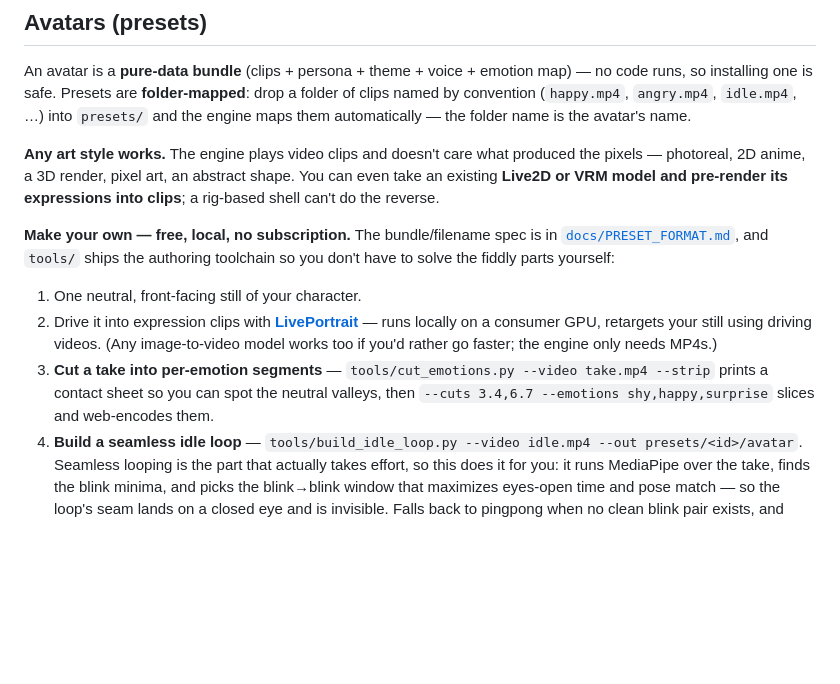
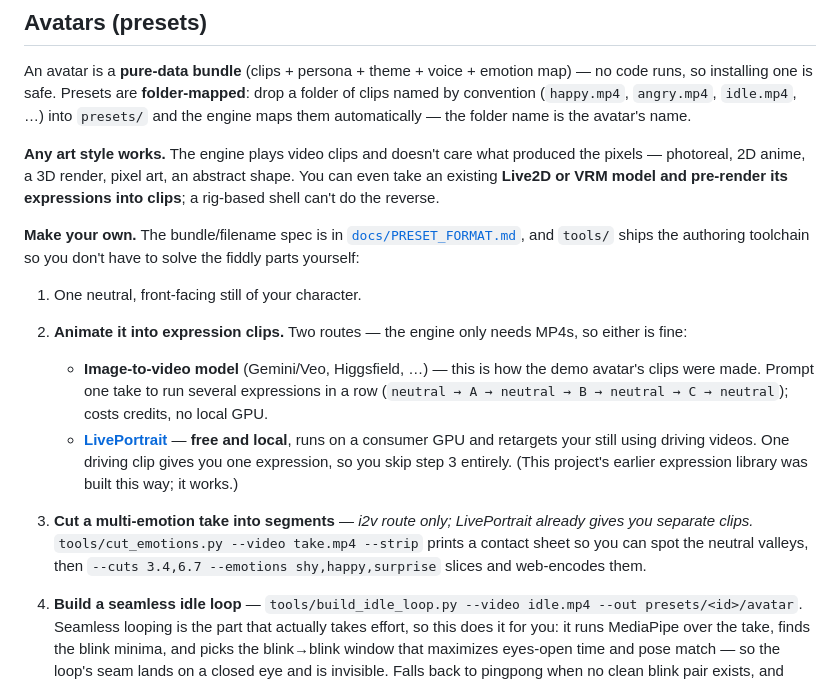
Before and after one commit to ghdtjrtka/ghost-vessel, a Markdown page: README.md, the part around the change. Rendered like a GitHub page; blank space fills up the shorter version.

Commit message:
README: state both animation routes honestly
The demo avatar's clips were made with an image-to-video model, not LivePortrait.
Lead with that, keep LivePortrait as the free local route it actually is, and note
that cut_emotions.py only applies to the i2v (multi-emotion take) path.

```diff
--- a/README.md
+++ b/README.md
@@ -74,17 +74,27 @@ pixels — photoreal, 2D anime, a 3D render, pixel art, an abstract shape. You c
 an existing **Live2D or VRM model and pre-render its expressions into clips**; a rig-based
 shell can't do the reverse.
 
-**Make your own — free, local, no subscription.** The bundle/filename spec is in
+**Make your own.** The bundle/filename spec is in
 [`docs/PRESET_FORMAT.md`](docs/PRESET_FORMAT.md), and `tools/` ships the authoring
 toolchain so you don't have to solve the fiddly parts yourself:
 
 1. One neutral, front-facing still of your character.
-2. Drive it into expression clips with **[LivePortrait](https://github.com/KwaiVGI/LivePortrait)**
-   — runs locally on a consumer GPU, retargets your still using driving videos. (Any
-   image-to-video model works too if you'd rather go faster; the engine only needs MP4s.)
-3. **Cut a take into per-emotion segments** — `tools/cut_emotions.py --video take.mp4 --strip`
-   prints a contact sheet so you can spot the neutral valleys, then
-   `--cuts 3.4,6.7 --emotions shy,happy,surprise` slices and web-encodes them.
+
+2. **Animate it into expression clips.** Two routes — the engine only needs MP4s, so either
+   is fine:
+
+   - **Image-to-video model** (Gemini/Veo, Higgsfield, …) — this is how the demo avatar's
+     clips were made. Prompt one take to run several expressions in a row
+     (`neutral → A → neutral → B → neutral → C → neutral`); costs credits, no local GPU.
+   - **[LivePortrait](https://github.com/KwaiVGI/LivePortrait)** — **free and local**, runs on
+     a consumer GPU and retargets your still using driving videos. One driving clip gives you
+     one expression, so you skip step 3 entirely. (This project's earlier expression library
+     was built this way; it works.)
+
+3. **Cut a multi-emotion take into segments** — *i2v route only; LivePortrait already gives you
+   separate clips.* `tools/cut_emotions.py --video take.mp4 --strip` prints a contact sheet so
+   you can spot the neutral valleys, then `--cuts 3.4,6.7 --emotions shy,happy,surprise` slices
+   and web-encodes them.
 4. **Build a seamless idle loop** — `tools/build_idle_loop.py --video idle.mp4 --out presets/<id>/avatar`.
    Seamless looping is the part that actually takes effort, so this does it for you: it runs
    MediaPipe over the take, finds the blink minima, and picks the blink→blink window that
```
